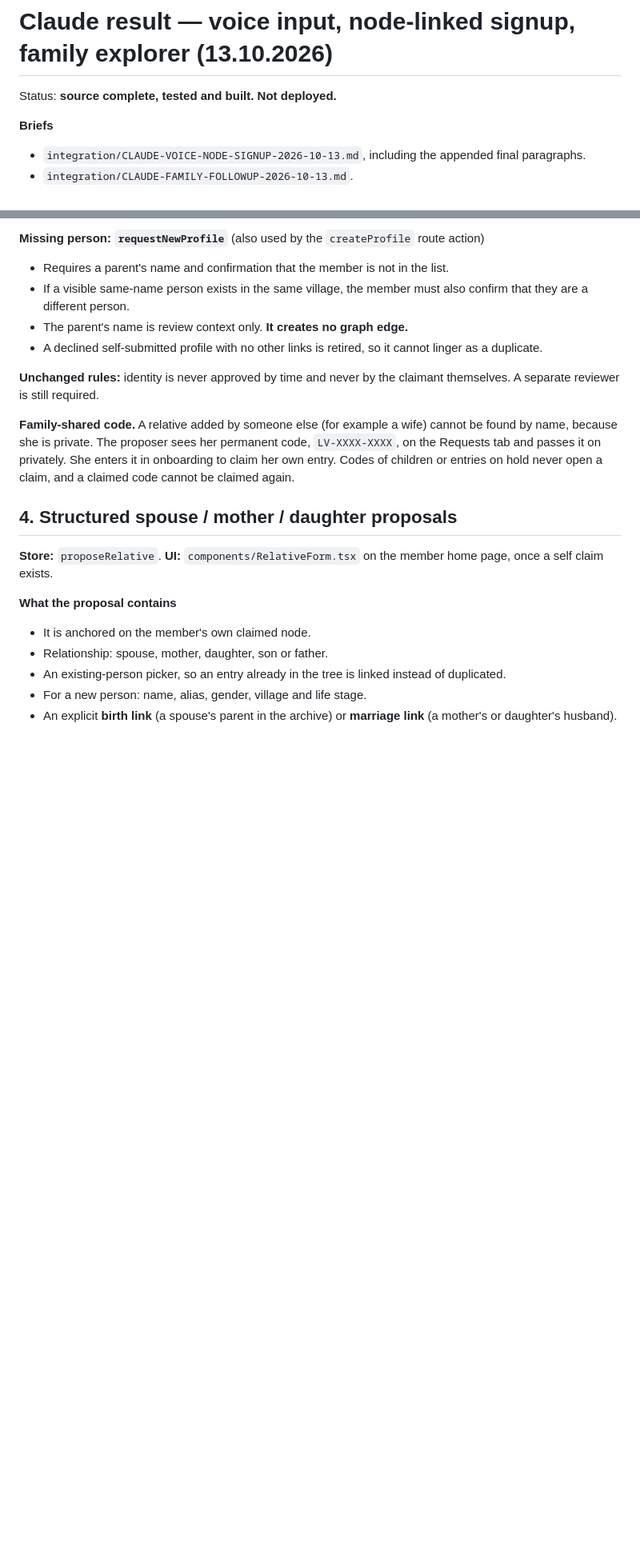
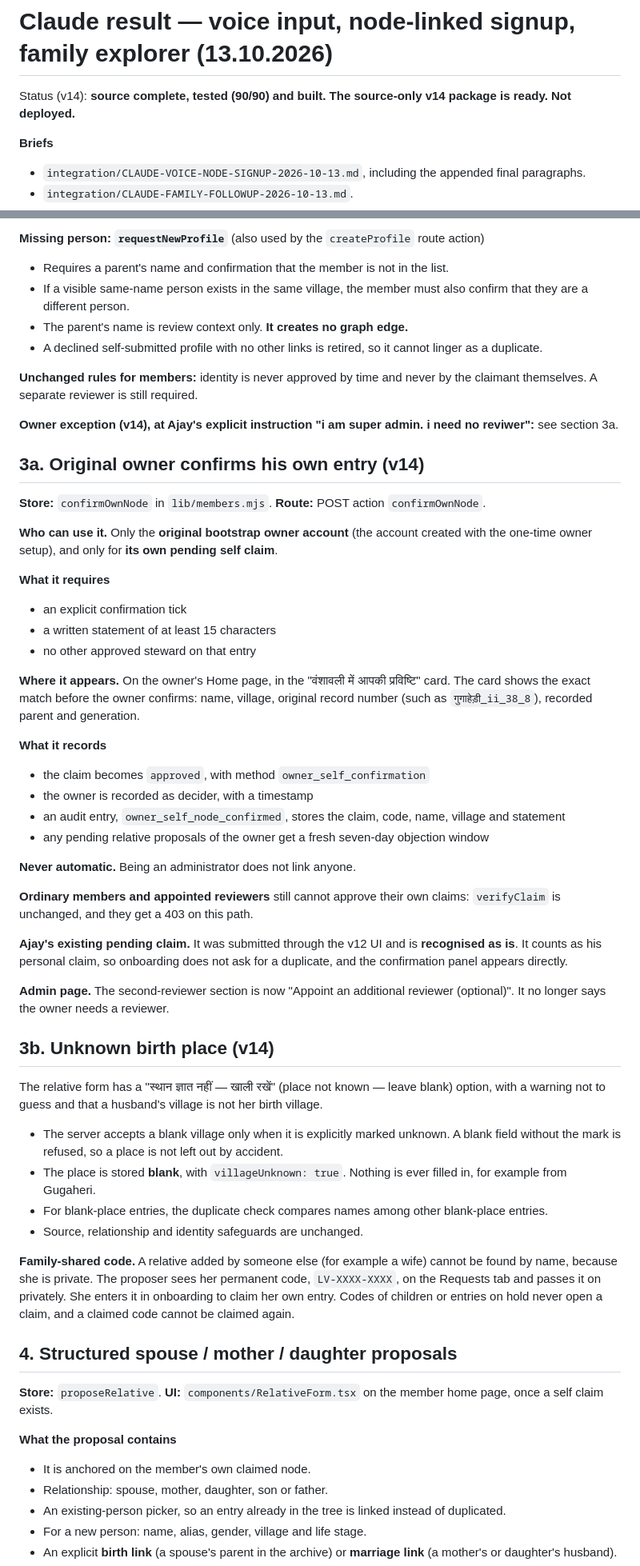
Before and after one commit to htgdigitalmarketing-prog/luhachvansh, a Markdown page: integration/CLAUDE-VOICE-NODE-RESULT-2026-10-13.md, 2 parts joined by grey strips. Shown at 80% size. Drawn GitHub-style; blank space fills up the shorter version.

Commit message:
Record v14 result: owner self-confirmation, unknown place, v14 package
Co-Authored-By: Claude Opus 5.5 <noreply@anthropic.com>

```diff
--- a/integration/CLAUDE-VOICE-NODE-RESULT-2026-10-13.md
+++ b/integration/CLAUDE-VOICE-NODE-RESULT-2026-10-13.md
@@ -1,6 +1,6 @@
 # Claude result — voice input, node-linked signup, family explorer (13.10.2026)
 
-Status: **source complete, tested and built. Not deployed.**
+Status (v14): **source complete, tested (90/90) and built. The source-only v14 package is ready. Not deployed.**
 
 **Briefs**
 - `integration/CLAUDE-VOICE-NODE-SIGNUP-2026-10-13.md`, including the appended final paragraphs.
@@ -103,7 +103,44 @@ This lets Codex diagnose a moved database without shell access.
 - The parent's name is review context only. **It creates no graph edge.**
 - A declined self-submitted profile with no other links is retired, so it cannot linger as a duplicate.
 
-**Unchanged rules:** identity is never approved by time and never by the claimant themselves. A separate reviewer is still required.
+**Unchanged rules for members:** identity is never approved by time and never by the claimant themselves. A separate reviewer is still required.
+
+**Owner exception (v14), at Ajay's explicit instruction "i am super admin. i need no reviwer":** see section 3a.
+
+## 3a. Original owner confirms his own entry (v14)
+
+**Store:** `confirmOwnNode` in `lib/members.mjs`. **Route:** POST action `confirmOwnNode`.
+
+**Who can use it.** Only the **original bootstrap owner account** (the account created with the one-time owner setup), and only for **its own pending self claim**.
+
+**What it requires**
+- an explicit confirmation tick
+- a written statement of at least 15 characters
+- no other approved steward on that entry
+
+**Where it appears.** On the owner's Home page, in the "वंशावली में आपकी प्रविष्टि" card. The card shows the exact match before the owner confirms: name, village, original record number (such as `गुगाहेड़ी_ii_38_8`), recorded parent and generation.
+
+**What it records**
+- the claim becomes `approved`, with method `owner_self_confirmation`
+- the owner is recorded as decider, with a timestamp
+- an audit entry, `owner_self_node_confirmed`, stores the claim, code, name, village and statement
+- any pending relative proposals of the owner get a fresh seven-day objection window
+
+**Never automatic.** Being an administrator does not link anyone.
+
+**Ordinary members and appointed reviewers** still cannot approve their own claims: `verifyClaim` is unchanged, and they get a 403 on this path.
+
+**Ajay's existing pending claim.** It was submitted through the v12 UI and is **recognised as is**. It counts as his personal claim, so onboarding does not ask for a duplicate, and the confirmation panel appears directly.
+
+**Admin page.** The second-reviewer section is now "Appoint an additional reviewer (optional)". It no longer says the owner needs a reviewer.
+
+## 3b. Unknown birth place (v14)
+
+The relative form has a "स्थान ज्ञात नहीं — खाली रखें" (place not known — leave blank) option, with a warning not to guess and that a husband's village is not her birth village.
+- The server accepts a blank village only when it is explicitly marked unknown. A blank field without the mark is refused, so a place is not left out by accident.
+- The place is stored **blank**, with `villageUnknown: true`. Nothing is ever filled in, for example from Gugaheri.
+- For blank-place entries, the duplicate check compares names among other blank-place entries.
+- Source, relationship and identity safeguards are unchanged.
 
 **Family-shared code.** A relative added by someone else (for example a wife) cannot be found by name, because she is private. The proposer sees her permanent code, `LV-XXXX-XXXX`, on the Requests tab and passes it on privately. She enters it in onboarding to claim her own entry. Codes of children or entries on hold never open a claim, and a claimed code cannot be claimed again.
 
```
Also changed, not shown: other parts of integration/CLAUDE-VOICE-NODE-RESULT-2026-10-13.md (+31 -16 lines), integration/OWNER-CLAIM-AND-SPOUSE-DRAFT-2026-10-13.md (+35 -45 lines).
